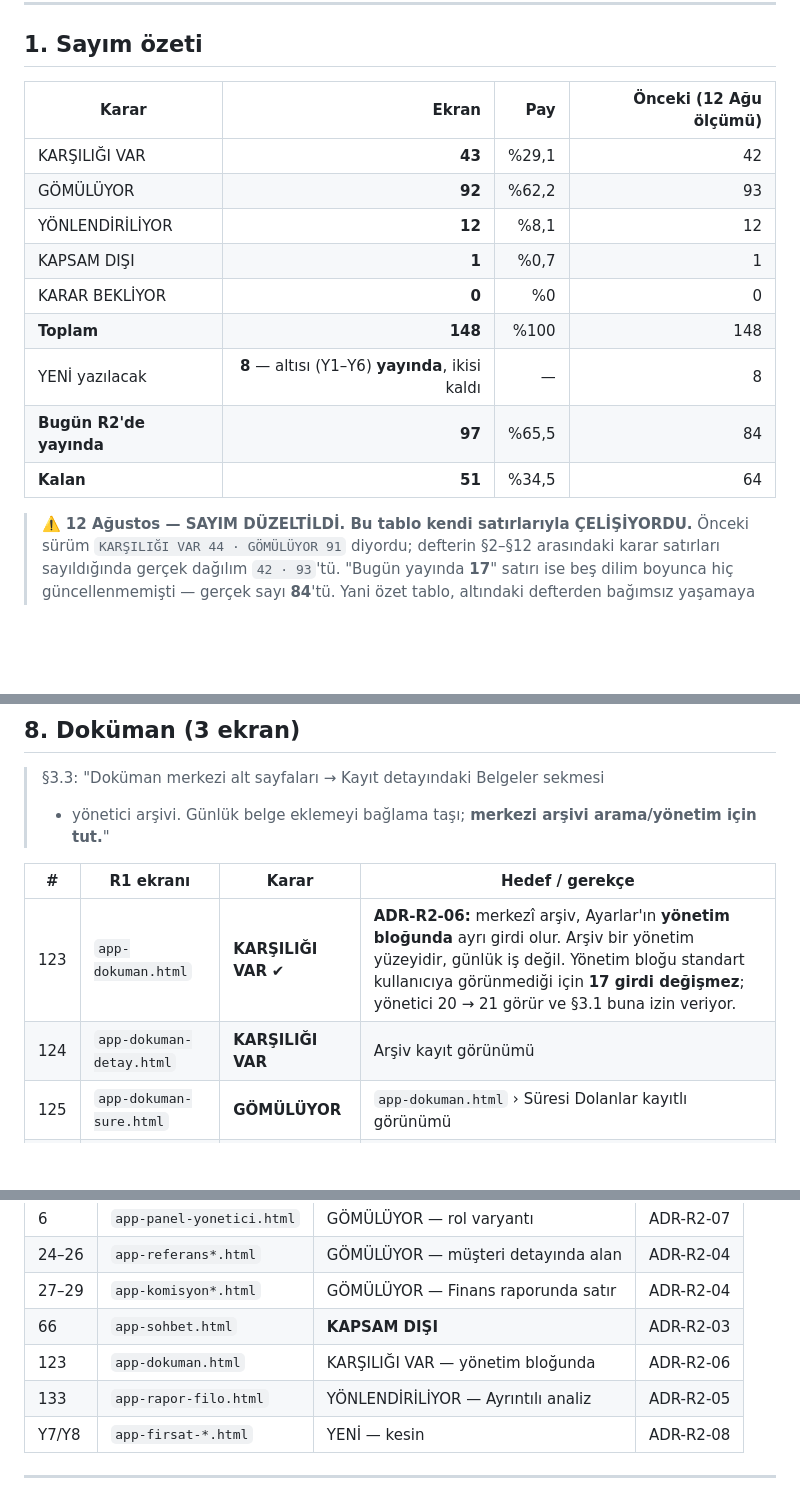
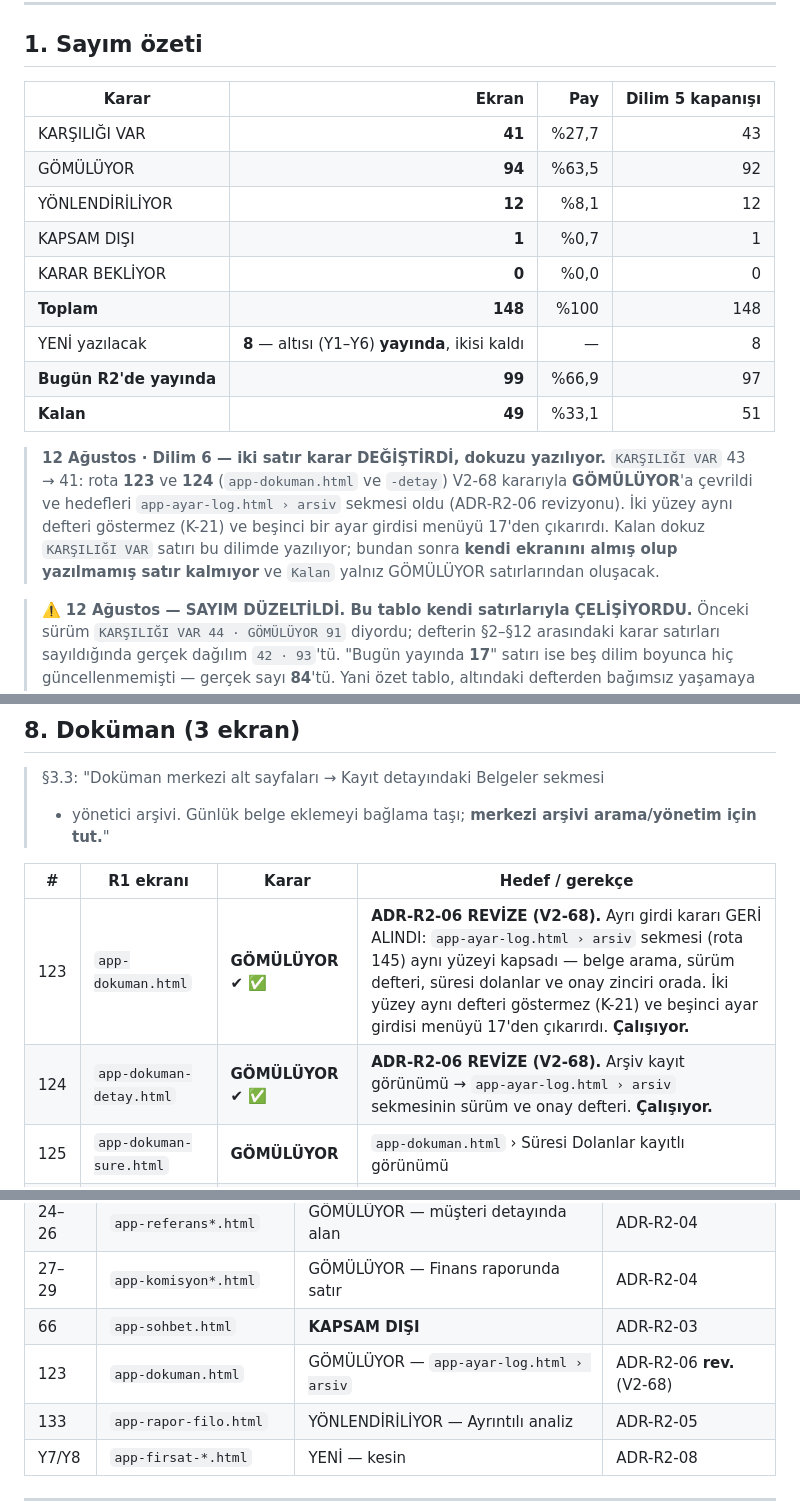
Before and after one commit to gaviaworks-dev/gaviaworks-crm-r2, a Markdown page: tasks/rota-haritasi.md, 3 parts joined by grey strips. GitHub-like rendering; blank space fills up the shorter version.

Commit message:
docs(rota): çevir iki doküman satırını gömülüye, özeti satırlardan türet
V2-68 kararının defter tarafı. Rota 123 (`app-dokuman.html`) ve 124
(`-detay`) `KARŞILIĞI VAR` → **GÖMÜLÜYOR** ✅; hedefleri
`app-ayar-log.html › arsiv`. Rota 125 zaten GÖMÜLÜYOR'du ve hedefi aynı
sekmedir — üç satır artık tek yüzeyi gösteriyor.

Dosya sonundaki özet tablosunun ikinci 123 satırı da düzeltildi: [A9]
sayımda yalnız ilk geçtiği satırı okuyor (mükerrer 5 satır bilerek
sayılmıyor), ama iki yerde iki farklı karar yazılı kalması defterin
kendisiyle çelişmesi olurdu.

§1 özet tablosu ELLE YAZILMADI — satırlardan türetilip yerine yazıldı ve
[A9] eşitliği doğruladı: KARŞILIĞI VAR 43 → 41 · GÖMÜLÜYOR 92 → 94 ·
yayında 97 → 99 · kalan 51 → 49. "Önceki" kolonu da dürüstleştirildi:
"12 Ağu ölçümü" diyordu ama bugün de 12 Ağustos ve o sayılar dilim 5
kapanışının sayılarıydı.

Kalan dokuz `KARŞILIĞI VAR` satırı bu dilimde yazılıyor; bundan sonra
kendi ekranını almış olup yazılmamış satır kalmayacak ve `Kalan` yalnız
GÖMÜLÜYOR satırlarından oluşacak.

Co-Authored-By: Claude Opus 5 (1M context) <noreply@anthropic.com>

```diff
--- a/tasks/rota-haritasi.md
+++ b/tasks/rota-haritasi.md
@@ -30,17 +30,26 @@
 
 ## 1. Sayım özeti
 
-| Karar | Ekran | Pay | Önceki (12 Ağu ölçümü) |
+| Karar | Ekran | Pay | Dilim 5 kapanışı |
 |---|---:|---:|---:|
-| KARŞILIĞI VAR | **43** | %29,1 | 42 |
-| GÖMÜLÜYOR | **92** | %62,2 | 93 |
+| KARŞILIĞI VAR | **41** | %27,7 | 43 |
+| GÖMÜLÜYOR | **94** | %63,5 | 92 |
 | YÖNLENDİRİLİYOR | **12** | %8,1 | 12 |
 | KAPSAM DIŞI | **1** | %0,7 | 1 |
-| KARAR BEKLİYOR | **0** | %0 | 0 |
+| KARAR BEKLİYOR | **0** | %0,0 | 0 |
 | **Toplam** | **148** | %100 | 148 |
 | YENİ yazılacak | **8** — altısı (Y1–Y6) **yayında**, ikisi kaldı | — | 8 |
-| **Bugün R2'de yayında** | **97** | %65,5 | 84 |
-| **Kalan** | **51** | %34,5 | 64 |
+| **Bugün R2'de yayında** | **99** | %66,9 | 97 |
+| **Kalan** | **49** | %33,1 | 51 |
+
+> **12 Ağustos · Dilim 6 — iki satır karar DEĞİŞTİRDİ, dokuzu yazılıyor.**
+> `KARŞILIĞI VAR` 43 → 41: rota **123** ve **124** (`app-dokuman.html` ve
+> `-detay`) V2-68 kararıyla **GÖMÜLÜYOR**'a çevrildi ve hedefleri
+> `app-ayar-log.html › arsiv` sekmesi oldu (ADR-R2-06 revizyonu). İki yüzey
+> aynı defteri göstermez (K-21) ve beşinci bir ayar girdisi menüyü 17'den
+> çıkarırdı. Kalan dokuz `KARŞILIĞI VAR` satırı bu dilimde yazılıyor; bundan
+> sonra **kendi ekranını almış olup yazılmamış satır kalmıyor** ve `Kalan`
+> yalnız GÖMÜLÜYOR satırlarından oluşacak.
 
 > ⚠️ **12 Ağustos — SAYIM DÜZELTİLDİ. Bu tablo kendi satırlarıyla
 > ÇELİŞİYORDU.** Önceki sürüm `KARŞILIĞI VAR 44 · GÖMÜLÜYOR 91` diyordu;
@@ -378,8 +387,8 @@ R1 ölçümü (grep ile, `tasks/omurga-kaynak.md` §4.1): 148 ekran ·
 
 | # | R1 ekranı | Karar | Hedef / gerekçe |
 |---|---|---|---|
-| 123 | `app-dokuman.html` | **KARŞILIĞI VAR** ✔ | **ADR-R2-06:** merkezî arşiv, Ayarlar'ın **yönetim bloğunda** ayrı girdi olur. Arşiv bir yönetim yüzeyidir, günlük iş değil. Yönetim bloğu standart kullanıcıya görünmediği için **17 girdi değişmez**; yönetici 20 → 21 görür ve §3.1 buna izin veriyor. |
-| 124 | `app-dokuman-detay.html` | **KARŞILIĞI VAR** | Arşiv kayıt görünümü |
+| 123 | `app-dokuman.html` | **GÖMÜLÜYOR** ✔ ✅ | **ADR-R2-06 REVİZE (V2-68).** Ayrı girdi kararı GERİ ALINDI: `app-ayar-log.html › arsiv` sekmesi (rota 145) aynı yüzeyi kapsadı — belge arama, sürüm defteri, süresi dolanlar ve onay zinciri orada. İki yüzey aynı defteri göstermez (K-21) ve beşinci ayar girdisi menüyü 17'den çıkarırdı. **Çalışıyor.** |
+| 124 | `app-dokuman-detay.html` | **GÖMÜLÜYOR** ✔ ✅ | **ADR-R2-06 REVİZE (V2-68).** Arşiv kayıt görünümü → `app-ayar-log.html › arsiv` sekmesinin sürüm ve onay defteri. **Çalışıyor.** |
 | 125 | `app-dokuman-sure.html` | **GÖMÜLÜYOR** | `app-dokuman.html` › Süresi Dolanlar kayıtlı görünümü |
 | — | *(günlük belge ekleme)* | **GÖMÜLÜYOR** ✔ | **ADR-R2-06:** ilgili kaydın Belgeler sekmesine düşer — müşteri, proje ve destek detaylarında |
 
@@ -499,7 +508,7 @@ Her ikisi de rota haritasında zaten GÖMÜLÜYOR işaretliydi; değişen şey
 | 24–26 | `app-referans*.html` | GÖMÜLÜYOR — müşteri detayında alan | ADR-R2-04 |
 | 27–29 | `app-komisyon*.html` | GÖMÜLÜYOR — Finans raporunda satır | ADR-R2-04 |
 | 66 | `app-sohbet.html` | **KAPSAM DIŞI** | ADR-R2-03 |
-| 123 | `app-dokuman.html` | KARŞILIĞI VAR — yönetim bloğunda | ADR-R2-06 |
+| 123 | `app-dokuman.html` | GÖMÜLÜYOR — `app-ayar-log.html › arsiv` | ADR-R2-06 **rev.** (V2-68) |
 | 133 | `app-rapor-filo.html` | YÖNLENDİRİLİYOR — Ayrıntılı analiz | ADR-R2-05 |
 | Y7/Y8 | `app-firsat-*.html` | YENİ — kesin | ADR-R2-08 |
 
```
